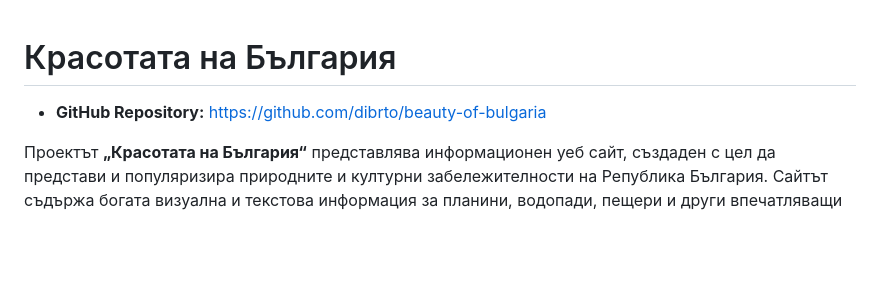
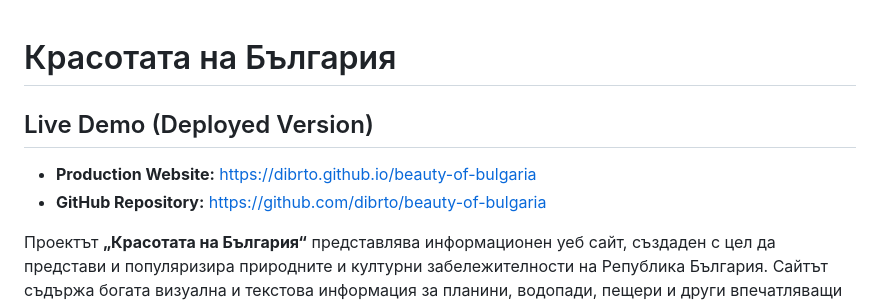
Before and after one commit to dibrto/beauty-of-bulgaria, a Markdown page: README.md, the part around the change. GitHub-like rendering; blank space fills up the shorter version.

Commit message:
Upd readme

```diff
--- a/README.md
+++ b/README.md
@@ -1,6 +1,9 @@
 # Красотата на България
 
+## Live Demo (Deployed Version)
+- **Production Website:** https://dibrto.github.io/beauty-of-bulgaria
 - **GitHub Repository:** https://github.com/dibrto/beauty-of-bulgaria
+
 
 Проектът **„Красотата на България“** представлява информационен уеб сайт, създаден с цел да представи и популяризира природните и културни забележителности на Република България. Сайтът съдържа богата визуална и текстова информация за планини, водопади, пещери и други впечатляващи локации в страната, които подчертават уникалната красота и разнообразие на българската природа.
 
```
